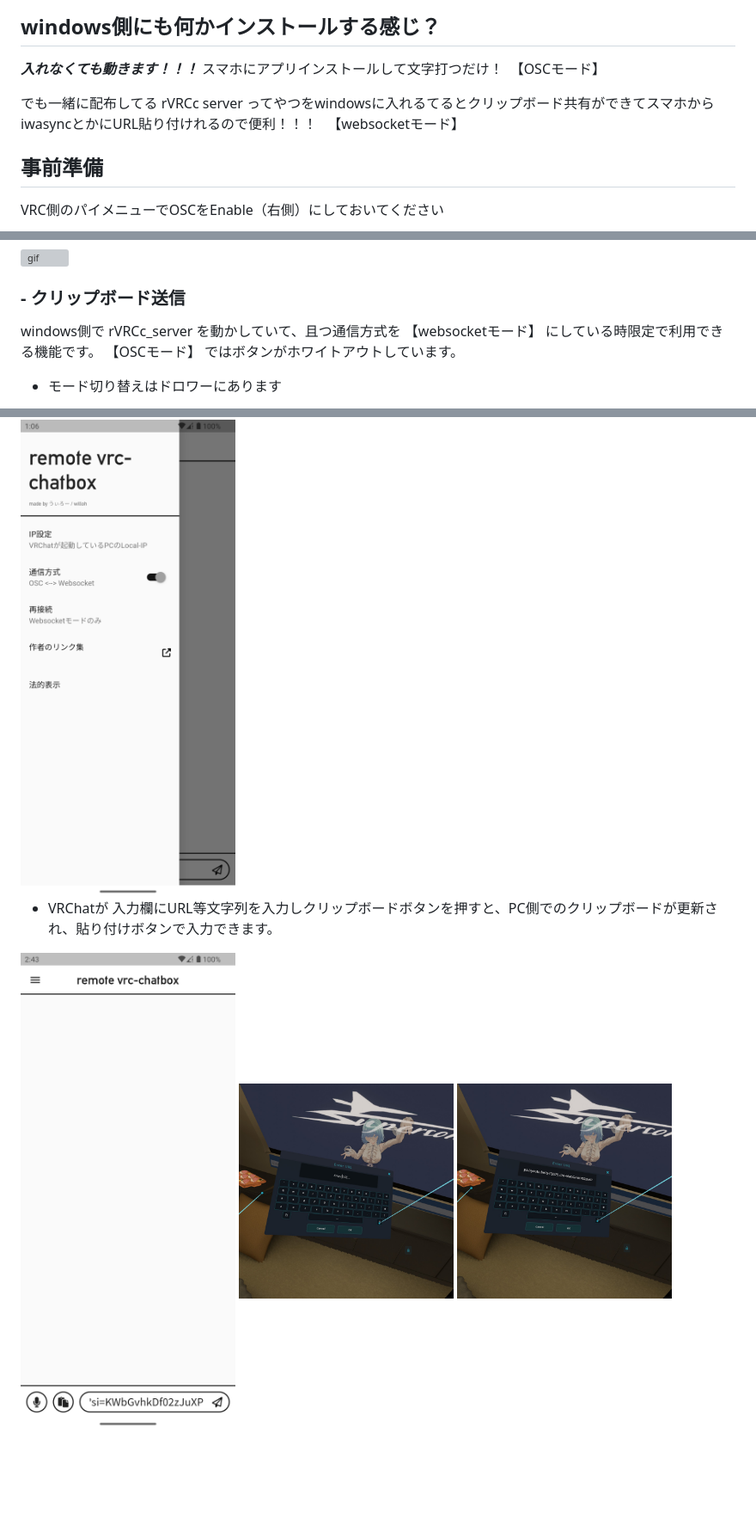
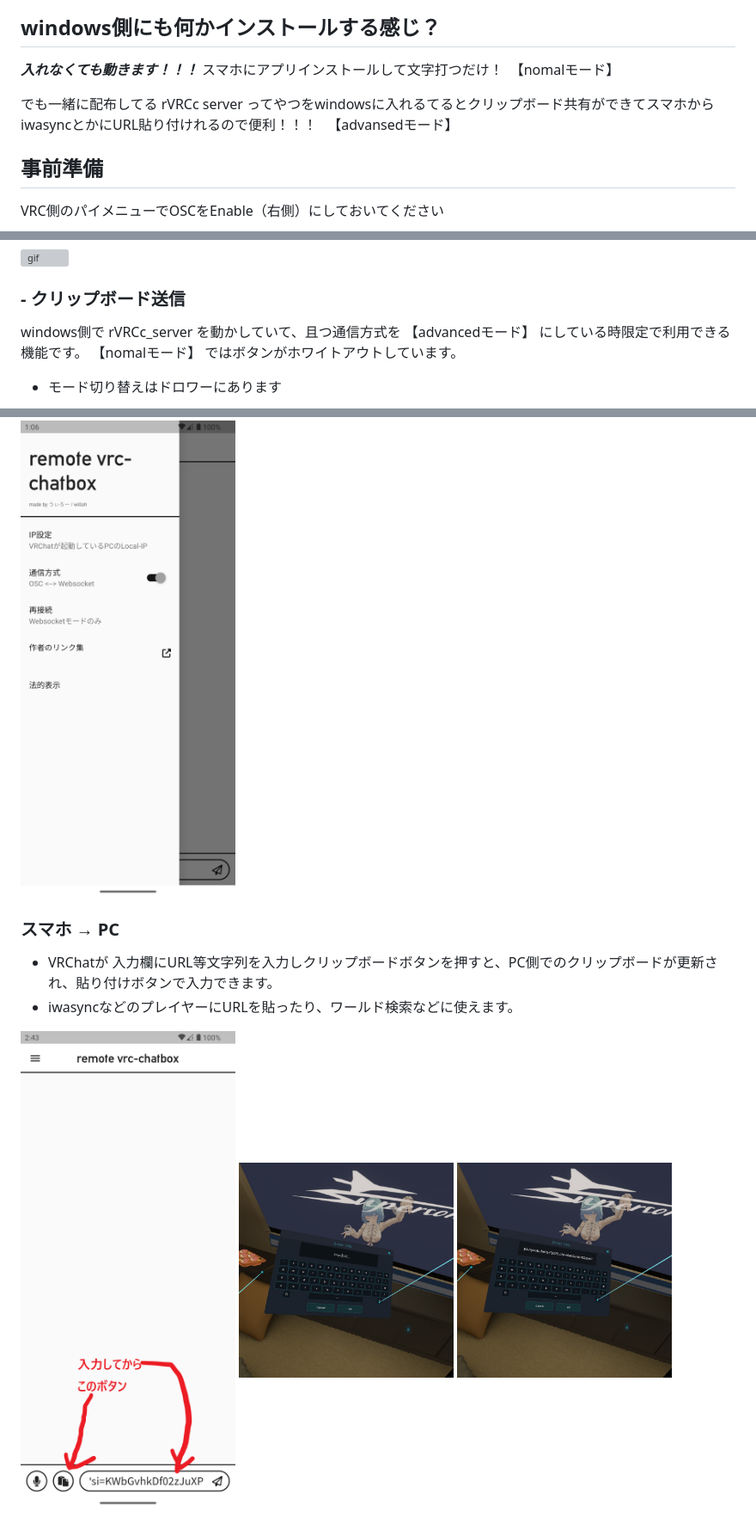
Before and after one commit to wi11oh/android_remote_vrc_chatbox, a Markdown page: README.md, 3 parts joined by grey strips. Shown: that part at 86% size. Rendered like a GitHub page; pictures changed too: readme_images/10.png; blank space fills up the shorter version; grey boxes are pictures that could not be loaded.

Commit message:
❄️ v0.0.6 寒ぃ～たすけて～～

```diff
--- a/README.md
+++ b/README.md
@@ -10,9 +10,9 @@ flutterってクロスプラットフォームやろ！！と思ったあなた
 
 ## windows側にも何かインストールする感じ？
 
-***入れなくても動きます！！！*** スマホにアプリインストールして文字打つだけ！　【OSCモード】
+***入れなくても動きます！！！*** スマホにアプリインストールして文字打つだけ！　【nomalモード】
 
-でも一緒に配布してる rVRCc server ってやつをwindowsに入れるてるとクリップボード共有ができてスマホからiwasyncとかにURL貼り付けれるので便利！！！ 　【websocketモード】
+でも一緒に配布してる rVRCc server ってやつをwindowsに入れるてるとクリップボード共有ができてスマホからiwasyncとかにURL貼り付けれるので便利！！！ 　【advansedモード】
 
 ## 事前準備
 
@@ -56,12 +56,16 @@ gif参照
 
 ### - クリップボード送信
 
-windows側で rVRCc_server を動かしていて、且つ通信方式を 【websocketモード】 にしている時限定で利用できる機能です。 【OSCモード】 ではボタンがホワイトアウトしています。
+windows側で rVRCc_server を動かしていて、且つ通信方式を 【advancedモード】 にしている時限定で利用できる機能です。 【nomalモード】 ではボタンがホワイトアウトしています。
 
 - モード切り替えはドロワーにあります
 
 <img src="./readme_images/9.png" width="250px">
 
+### スマホ → PC
+
 - VRChatが 入力欄にURL等文字列を入力しクリップボードボタンを押すと、PC側でのクリップボードが更新され、貼り付けボタンで入力できます。
+- iwasyncなどのプレイヤーにURLを貼ったり、ワールド検索などに使えます。
+
 
 <img src="./readme_images/10.png" width="250px"> <img src="./readme_images/11.jpg" width="250px"> <img src="./readme_images/12.jpg" width="250px">
```
Also changed, not shown: other parts of README.md (+7 -0 lines), readme_images/17.jpg (added), readme_images/18.png (added), readme_images/19.png (added), readme_images/20.png (added).
